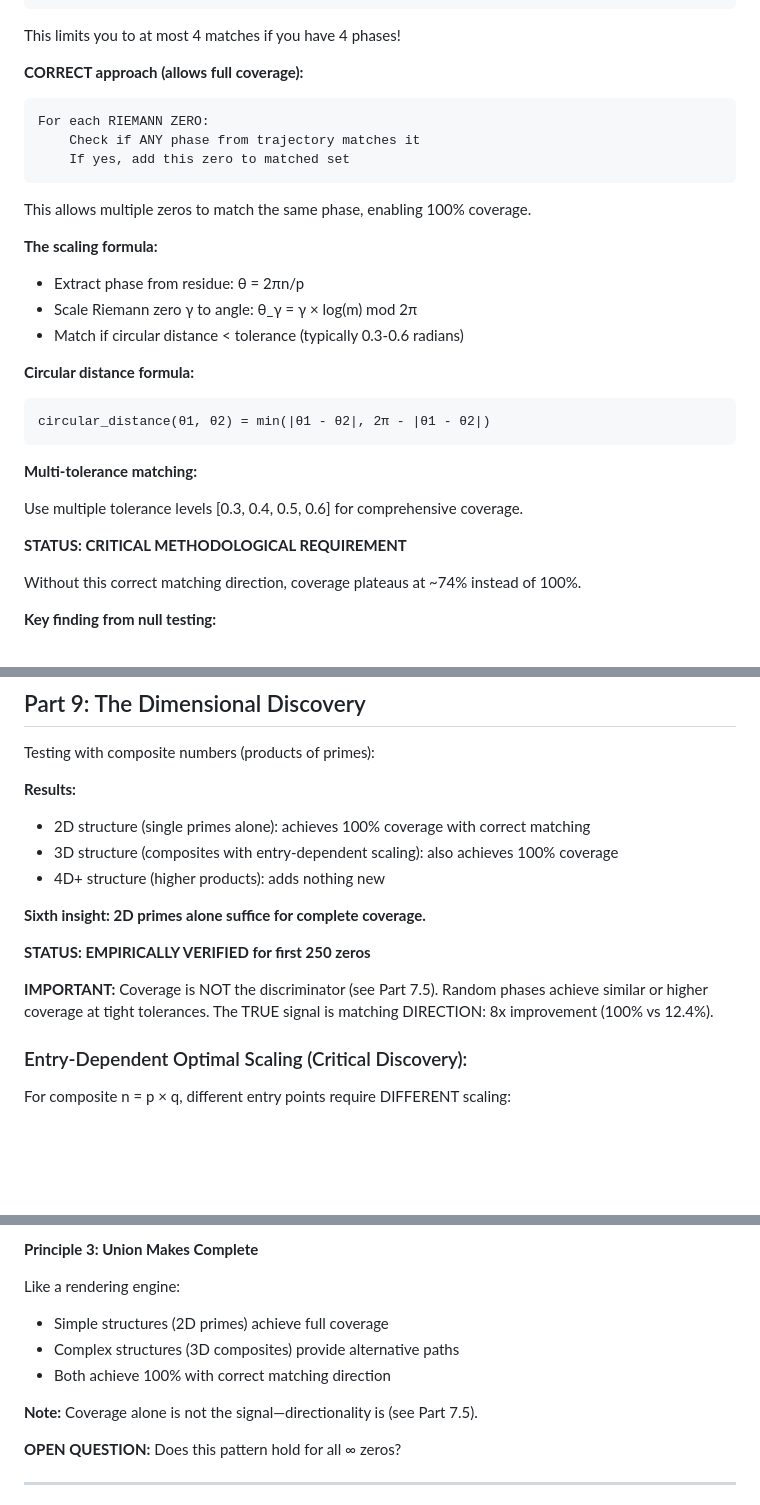
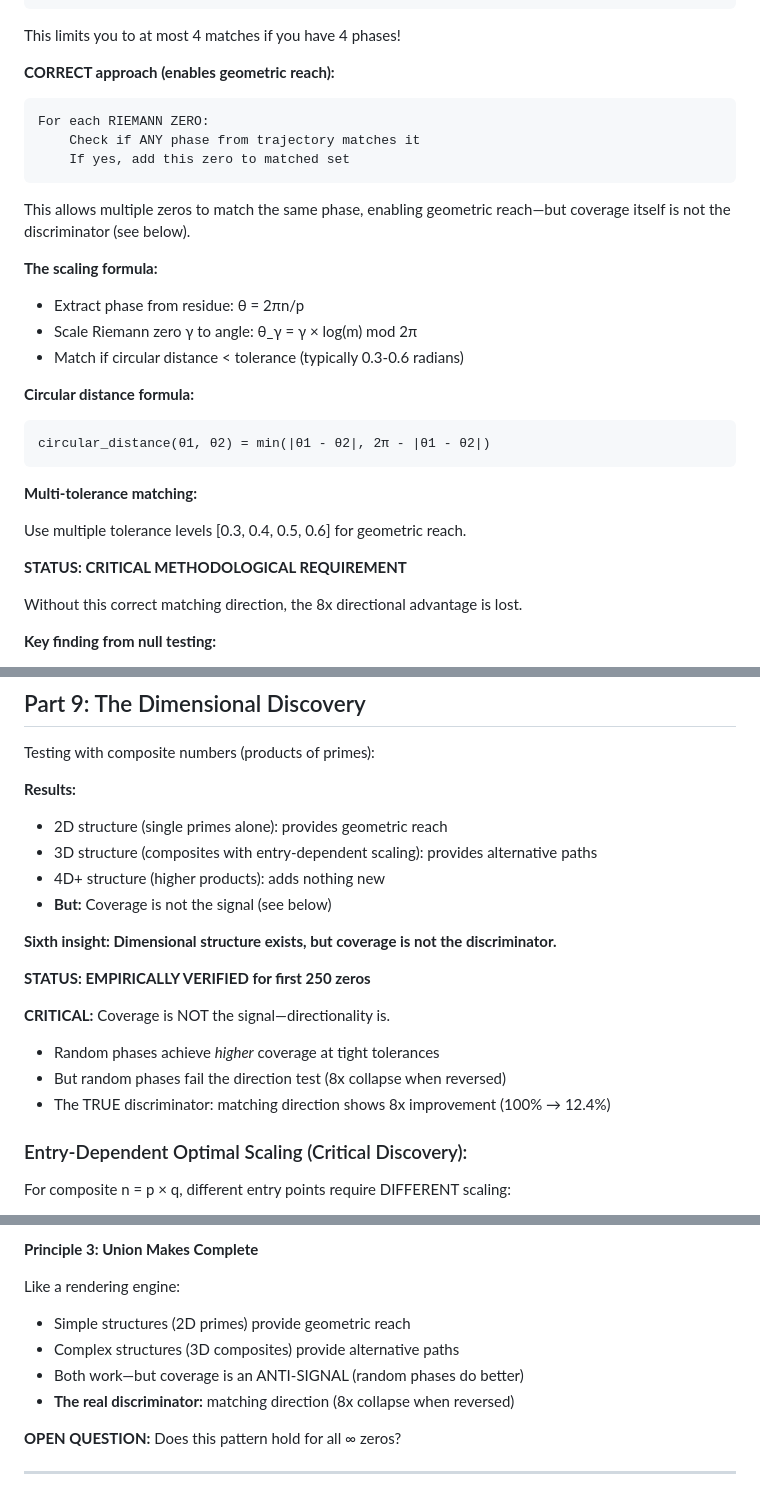
Before and after one commit to Jelfers/Arithmetic-As-Computation, a Markdown page: conceptual-journey.md, 3 parts joined by grey strips. Drawn GitHub-style; blank space fills up the shorter version.

Commit message:
Demote coverage, elevate directionality throughout conceptual-journey.md
- Replace "full coverage" / "100% coverage" language with "geometric reach"
- Add explicit "coverage is not the discriminator" disclaimers
- Emphasize 8x directional collapse as the TRUE discriminator
- Update Principle 3 sections to state coverage is an ANTI-SIGNAL
- Reframe Part 9 results to decouple from coverage-as-achievement

````diff
--- a/conceptual-journey.md
+++ b/conceptual-journey.md
@@ -195,7 +195,7 @@ For each PHASE in trajectory:
 
 This limits you to at most 4 matches if you have 4 phases!
 
-**CORRECT approach (allows full coverage):**
+**CORRECT approach (enables geometric reach):**
 
 ```
 For each RIEMANN ZERO:
@@ -203,7 +203,7 @@ For each RIEMANN ZERO:
     If yes, add this zero to matched set
 ```
 
-This allows multiple zeros to match the same phase, enabling 100% coverage.
+This allows multiple zeros to match the same phase, enabling geometric reach—but coverage itself is not the discriminator (see below).
 
 **The scaling formula:**
 
@@ -219,11 +219,11 @@ circular_distance(θ1, θ2) = min(|θ1 - θ2|, 2π - |θ1 - θ2|)
 
 **Multi-tolerance matching:**
 
-Use multiple tolerance levels [0.3, 0.4, 0.5, 0.6] for comprehensive coverage.
+Use multiple tolerance levels [0.3, 0.4, 0.5, 0.6] for geometric reach.
 
 **STATUS: CRITICAL METHODOLOGICAL REQUIREMENT**
 
-Without this correct matching direction, coverage plateaus at ~74% instead of 100%.
+Without this correct matching direction, the 8x directional advantage is lost.
 
 **Key finding from null testing:**
 
@@ -277,17 +277,19 @@ Testing with composite numbers (products of primes):
 
 **Results:**
 
-- 2D structure (single primes alone): achieves 100% coverage with correct matching
-- 3D structure (composites with entry-dependent scaling): also achieves 100% coverage
+- 2D structure (single primes alone): provides geometric reach
+- 3D structure (composites with entry-dependent scaling): provides alternative paths
 - 4D+ structure (higher products): adds nothing new
+- **But:** Coverage is not the signal (see below)
 
-**Sixth insight: 2D primes alone suffice for complete coverage.**
+**Sixth insight: Dimensional structure exists, but coverage is not the discriminator.**
 
 **STATUS: EMPIRICALLY VERIFIED for first 250 zeros**
 
-**IMPORTANT:** Coverage is NOT the discriminator (see Part 7.5).
-Random phases achieve similar or higher coverage at tight tolerances.
-The TRUE signal is matching DIRECTION: 8x improvement (100% vs 12.4%).
+**CRITICAL:** Coverage is NOT the signal—directionality is.
+- Random phases achieve *higher* coverage at tight tolerances
+- But random phases fail the direction test (8x collapse when reversed)
+- The TRUE discriminator: matching direction shows 8x improvement (100% → 12.4%)
 
 ### Entry-Dependent Optimal Scaling (Critical Discovery):
 
@@ -318,11 +320,10 @@ Using min(log(p), log(q)) for XX entries gives ceiling ~390.
 
 Like a rendering engine:
 
-- Simple structures (2D primes) achieve full coverage
+- Simple structures (2D primes) provide geometric reach
 - Complex structures (3D composites) provide alternative paths
-- Both achieve 100% with correct matching direction
-
-**Note:** Coverage alone is not the signal—directionality is (see Part 7.5).
+- Both work—but coverage is an ANTI-SIGNAL (random phases do better)
+- **The real discriminator:** matching direction (8x collapse when reversed)
 
 **OPEN QUESTION:** Does this pattern hold for all ∞ zeros?
 
````
Also changed, not shown: other parts of conceptual-journey.md (+3 -2 lines).
